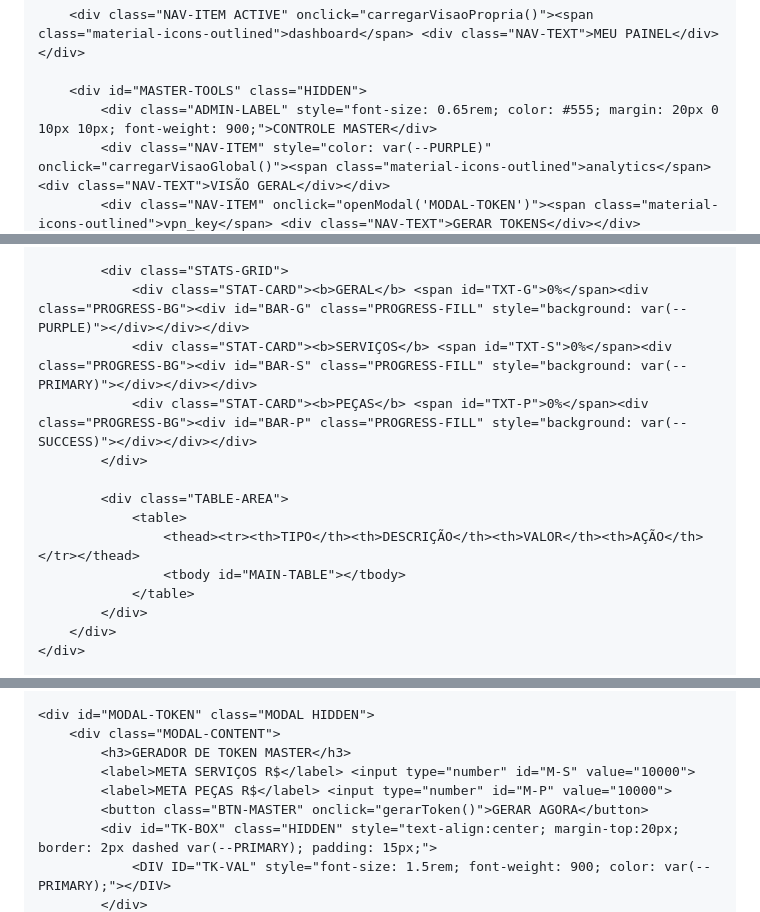
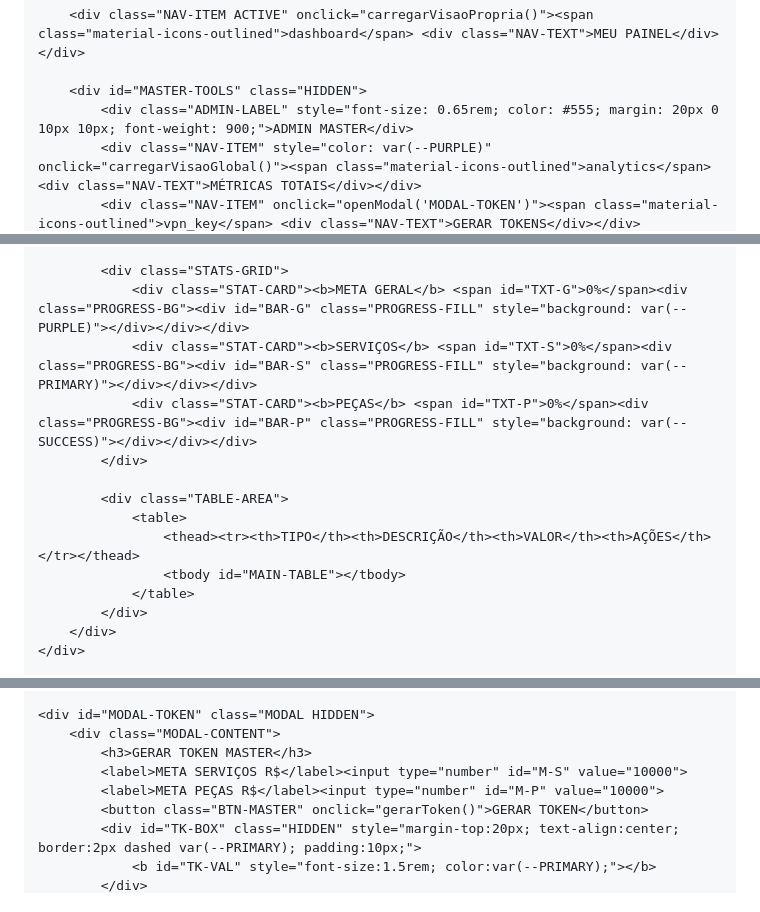
Before and after one commit to leovha/CONTROLE, a Markdown page: README.md, 3 parts joined by grey strips. GitHub-like rendering.

```diff
--- a/README.md
+++ b/README.md
@@ -66,6 +72,6 @@
         <div class="NAV-ITEM ACTIVE" onclick="carregarVisaoPropria()"><span class="material-icons-outlined">dashboard</span> <div class="NAV-TEXT">MEU PAINEL</div></div>
 
         <div id="MASTER-TOOLS" class="HIDDEN">
-            <div class="ADMIN-LABEL" style="font-size: 0.65rem; color: #555; margin: 20px 0 10px 10px; font-weight: 900;">CONTROLE MASTER</div>
-            <div class="NAV-ITEM" style="color: var(--PURPLE)" onclick="carregarVisaoGlobal()"><span class="material-icons-outlined">analytics</span> <div class="NAV-TEXT">VISÃO GERAL</div></div>
+            <div class="ADMIN-LABEL" style="font-size: 0.65rem; color: #555; margin: 20px 0 10px 10px; font-weight: 900;">ADMIN MASTER</div>
+            <div class="NAV-ITEM" style="color: var(--PURPLE)" onclick="carregarVisaoGlobal()"><span class="material-icons-outlined">analytics</span> <div class="NAV-TEXT">MÉTRICAS TOTAIS</div></div>
             <div class="NAV-ITEM" onclick="openModal('MODAL-TOKEN')"><span class="material-icons-outlined">vpn_key</span> <div class="NAV-TEXT">GERAR TOKENS</div></div>
@@ -86,14 +91,14 @@
             </div>
 
             <div class="STATS-GRID">
-                <div class="STAT-CARD"><b>GERAL</b> <span id="TXT-G">0%</span><div class="PROGRESS-BG"><div id="BAR-G" class="PROGRESS-FILL" style="background: var(--PURPLE)"></div></div></div>
+                <div class="STAT-CARD"><b>META GERAL</b> <span id="TXT-G">0%</span><div class="PROGRESS-BG"><div id="BAR-G" class="PROGRESS-FILL" style="background: var(--PURPLE)"></div></div></div>
                 <div class="STAT-CARD"><b>SERVIÇOS</b> <span id="TXT-S">0%</span><div class="PROGRESS-BG"><div id="BAR-S" class="PROGRESS-FILL" style="background: var(--PRIMARY)"></div></div></div>
                 <div class="STAT-CARD"><b>PEÇAS</b> <span id="TXT-P">0%</span><div class="PROGRESS-BG"><div id="BAR-P" class="PROGRESS-FILL" style="background: var(--SUCCESS)"></div></div></div>
             </div>
 
             <div class="TABLE-AREA">
                 <table>
-                    <thead><tr><th>TIPO</th><th>DESCRIÇÃO</th><th>VALOR</th><th>AÇÃO</th></tr></thead>
+                    <thead><tr><th>TIPO</th><th>DESCRIÇÃO</th><th>VALOR</th><th>AÇÕES</th></tr></thead>
                     <tbody id="MAIN-TABLE"></tbody>
                 </table>
             </div>
@@ -127,10 +127,10 @@
 
     <div id="MODAL-TOKEN" class="MODAL HIDDEN">
         <div class="MODAL-CONTENT">
-            <h3>GERADOR DE TOKEN MASTER</h3>
-            <label>META SERVIÇOS R$</label> <input type="number" id="M-S" value="10000">
-            <label>META PEÇAS R$</label> <input type="number" id="M-P" value="10000">
-            <button class="BTN-MASTER" onclick="gerarToken()">GERAR AGORA</button>
-            <div id="TK-BOX" class="HIDDEN" style="text-align:center; margin-top:20px; border: 2px dashed var(--PRIMARY); padding: 15px;">
-                <DIV ID="TK-VAL" style="font-size: 1.5rem; font-weight: 900; color: var(--PRIMARY);"></DIV>
+            <h3>GERAR TOKEN MASTER</h3>
+            <label>META SERVIÇOS R$</label><input type="number" id="M-S" value="10000">
+            <label>META PEÇAS R$</label><input type="number" id="M-P" value="10000">
+            <button class="BTN-MASTER" onclick="gerarToken()">GERAR TOKEN</button>
+            <div id="TK-BOX" class="HIDDEN" style="margin-top:20px; text-align:center; border:2px dashed var(--PRIMARY); padding:10px;">
+                <b id="TK-VAL" style="font-size:1.5rem; color:var(--PRIMARY);"></b>
             </div>
```
Also changed, not shown: other parts of README.md (+55 -61 lines).
